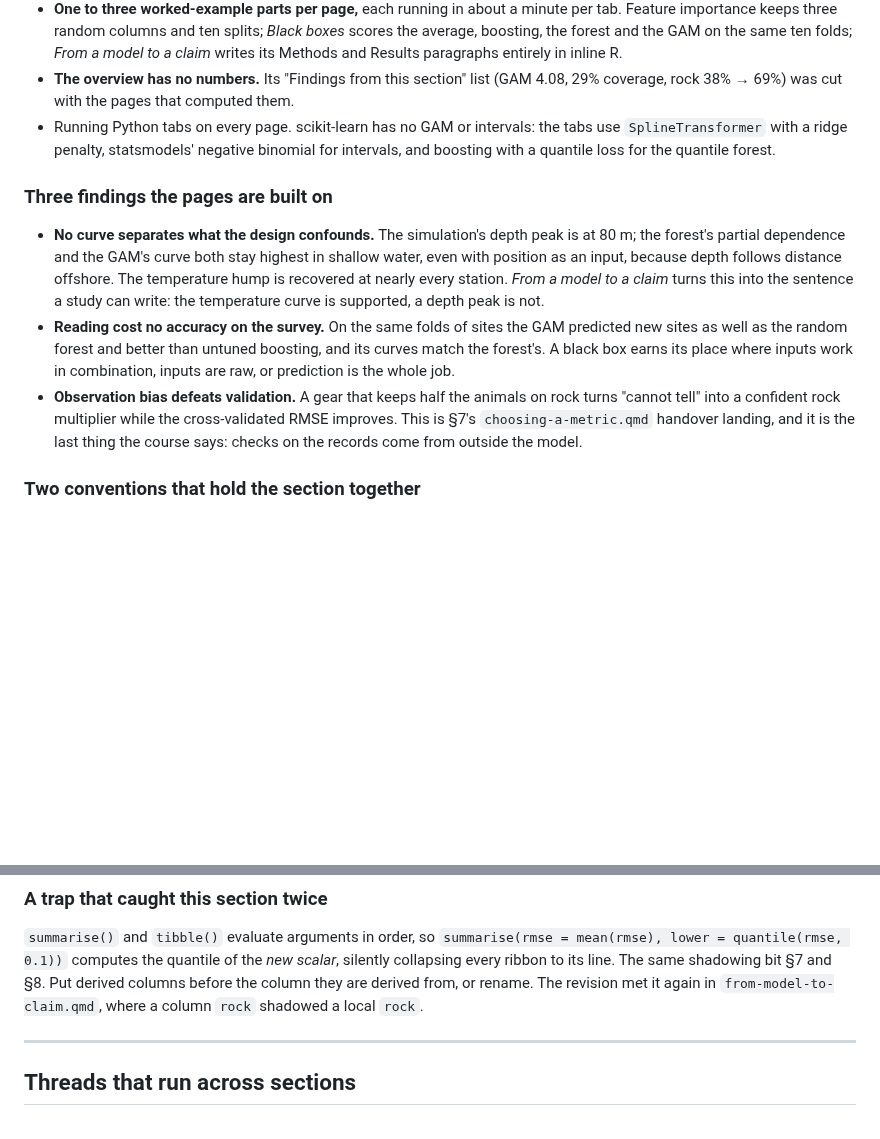
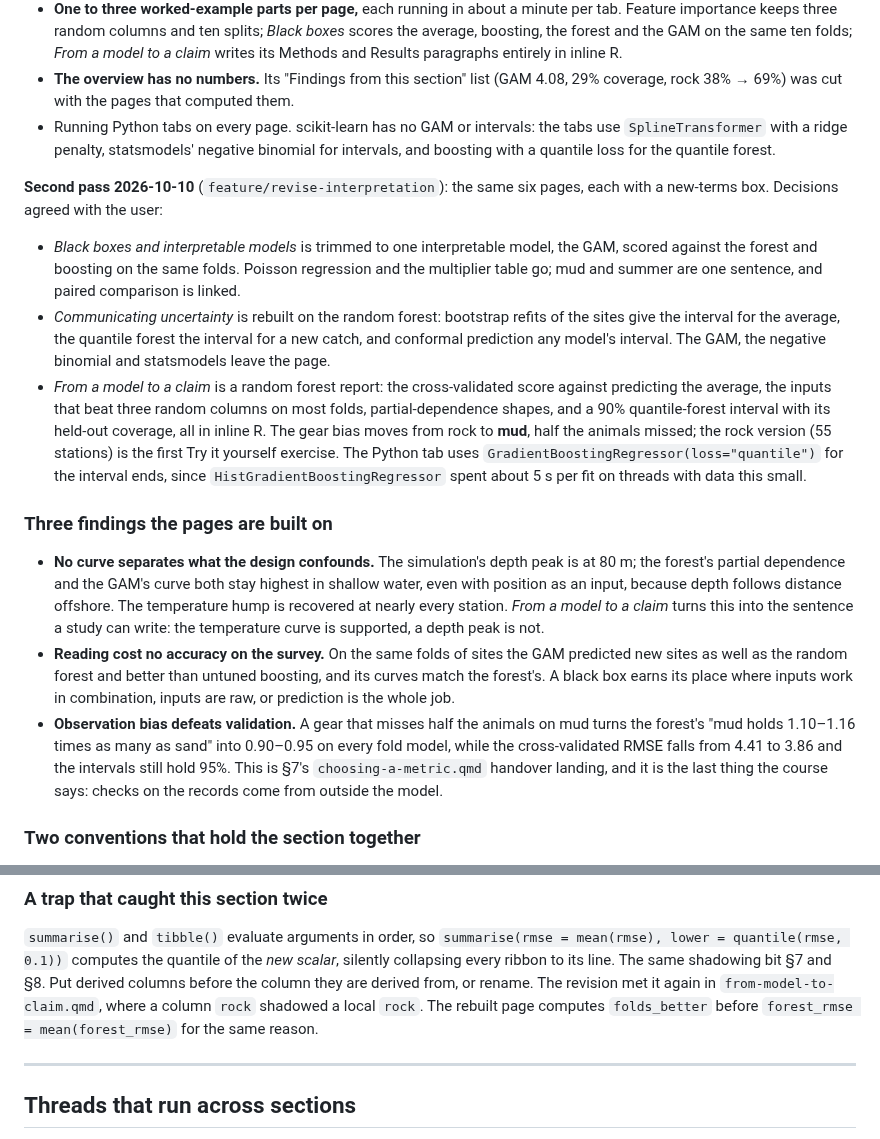
Before and after one commit to hi-digital-ml-ai/ml-basic, a Markdown page: .claude/curriculum.md, 2 parts joined by grey strips. Drawn GitHub-style; blank space fills up the shorter version.

Commit message:
Record the Interpretation second pass in the curriculum
Co-Authored-By: Claude Opus 5.5 (1M context) <noreply@anthropic.com>
Claude-Session: https://claude.ai/code/session_016ezErpkBH4UddzozFWHPPR

```diff
--- a/.claude/curriculum.md
+++ b/.claude/curriculum.md
@@ -664,6 +664,25 @@ are, and the last two turn the analysis into a report.
   `SplineTransformer` with a ridge penalty, statsmodels' negative binomial for intervals,
   and boosting with a quantile loss for the quantile forest.
 
+**Second pass 2026-10-10** (`feature/revise-interpretation`): the same six pages, each
+with a new-terms box. Decisions agreed with the user:
+
+- *Black boxes and interpretable models* is trimmed to one interpretable model, the GAM,
+  scored against the forest and boosting on the same folds. Poisson regression and the
+  multiplier table go; mud and summer are one sentence, and paired comparison is linked.
+- *Communicating uncertainty* is rebuilt on the random forest: bootstrap refits of the
+  sites give the interval for the average, the quantile forest the interval for a new
+  catch, and conformal prediction any model's interval. The GAM, the negative binomial
+  and statsmodels leave the page.
+- *From a model to a claim* is a random forest report: the cross-validated score against
+  predicting the average, the inputs that beat three random columns on most folds,
+  partial-dependence shapes, and a 90% quantile-forest interval with its held-out
+  coverage, all in inline R. The gear bias moves from rock to **mud**, half the animals
+  missed; the rock version (55 stations) is the first Try it yourself exercise. The
+  Python tab uses `GradientBoostingRegressor(loss="quantile")` for the interval ends,
+  since `HistGradientBoostingRegressor` spent about 5 s per fit on threads with data
+  this small.
+
 ### Three findings the pages are built on
 
 - **No curve separates what the design confounds.** The simulation's depth peak is at 80 m;
@@ -675,8 +694,10 @@ are, and the last two turn the analysis into a report.
   new sites as well as the random forest and better than untuned boosting, and its curves
   match the forest's. A black box earns its place where inputs work in combination, inputs
   are raw, or prediction is the whole job.
-- **Observation bias defeats validation.** A gear that keeps half the animals on rock turns
-  "cannot tell" into a confident rock multiplier while the cross-validated RMSE improves.
+- **Observation bias defeats validation.** A gear that misses half the animals on mud
+  turns the forest's "mud holds 1.10–1.16 times as many as sand" into 0.90–0.95 on every
+  fold model, while the cross-validated RMSE falls from 4.41 to 3.86 and the intervals
+  still hold 95%.
   This is §7's `choosing-a-metric.qmd` handover landing, and it is the last thing the
   course says: checks on the records come from outside the model.
 
@@ -700,6 +721,8 @@ sites is the evidence an interval works.
 *new scalar*, silently collapsing every ribbon to its line. The same shadowing bit §7 and §8.
 Put derived columns before the column they are derived from, or rename. The revision
 met it again in `from-model-to-claim.qmd`, where a column `rock` shadowed a local `rock`.
+The rebuilt page computes `folds_better` before `forest_rmse = mean(forest_rmse)` for the
+same reason.
 
 ---
 
```
